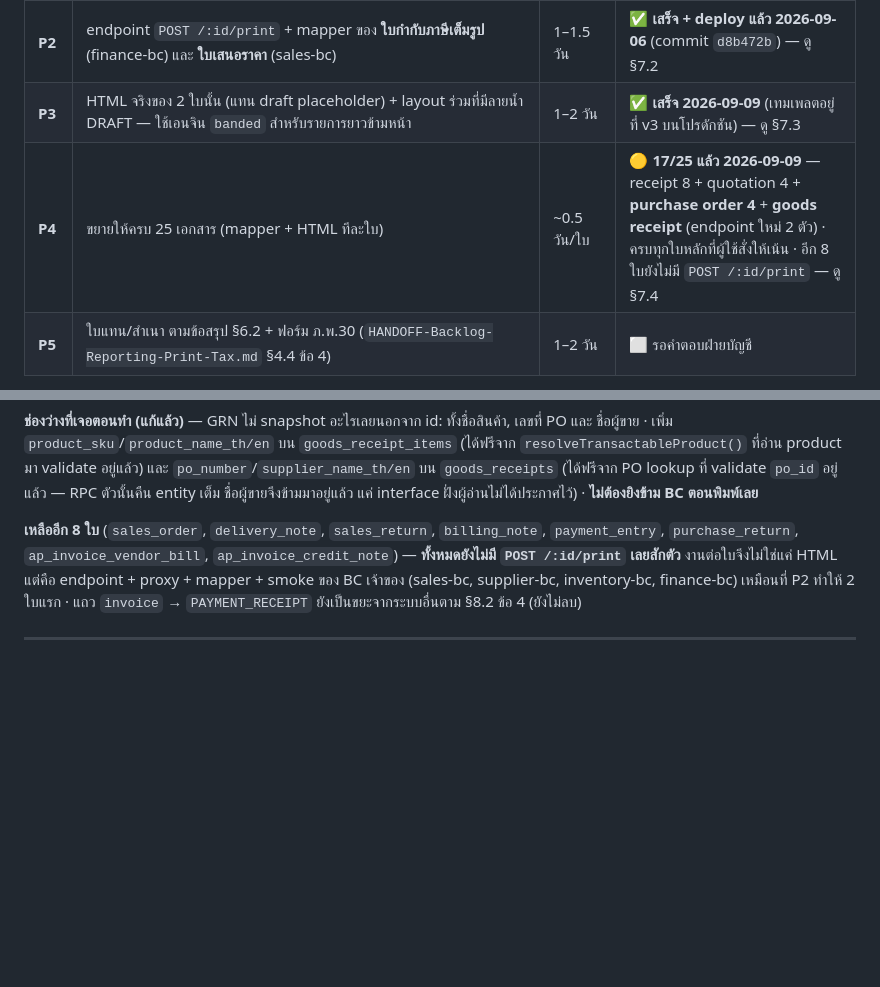
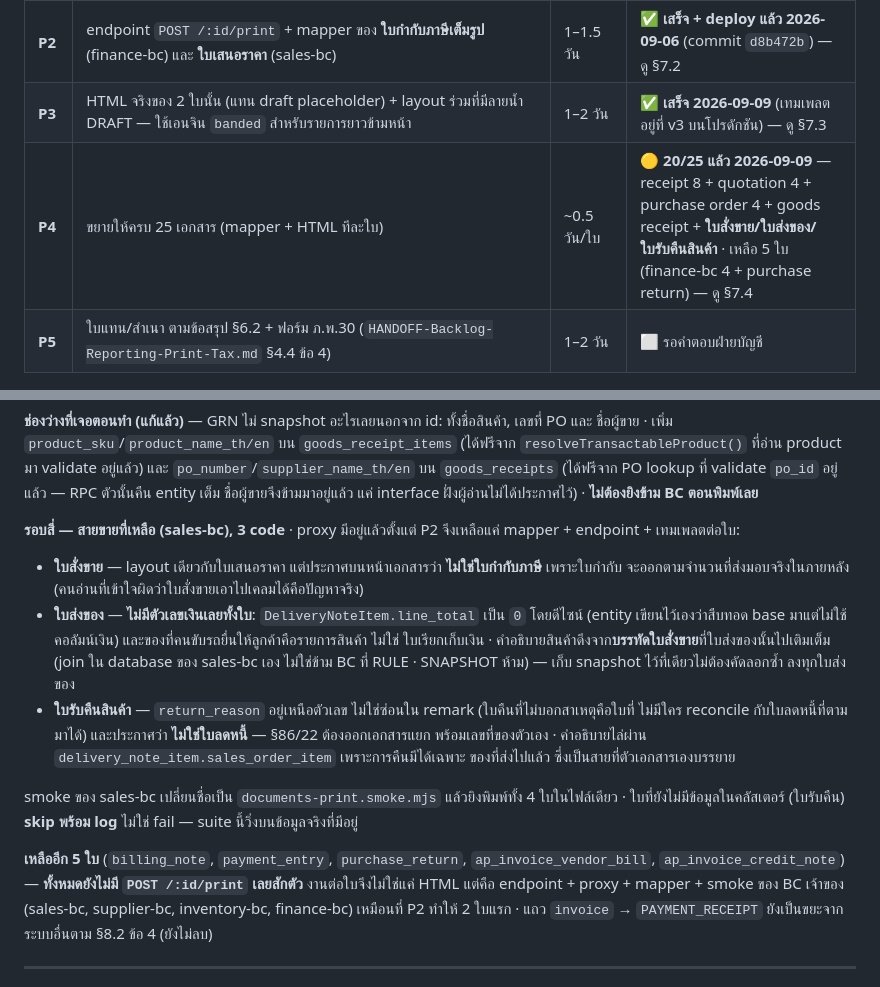
Before and after one commit to iots1/plan-erp, a Markdown page: HANDOFF-Document-Print-Pipeline.md, 2 parts joined by grey strips. Rendered like a GitHub page; blank space fills up the shorter version.

Commit message:
docs: the sales side prints too — 20/25
Sales order, delivery note and sales return, recorded in §7.4 with what makes
each one not simply the quotation again: the order says on its face that it is
not the tax document (the invoice follows what was delivered), the delivery
note states no money at all because its own line_total is 0 by design and what
a driver hands over is a list of goods, and the return puts its reason above
the figures while denying it is a credit note — §86/22 needs a document with
its own number.

Also records where those two get their line descriptions: the sales order line
each one traces back to, which is a join inside sales-bc's own database rather
than the cross-BC join the snapshot rule forbids, and keeps one snapshot of the
truth instead of copying it onto every delivery.

Co-Authored-By: Claude Opus 5 (1M context) <noreply@anthropic.com>

```diff
--- a/HANDOFF-Document-Print-Pipeline.md
+++ b/HANDOFF-Document-Print-Pipeline.md
@@ -299,7 +299,7 @@ export class CompanyBranch extends BaseEntity {
 | **P1** | `document_prints` + `report.printDocument` RPC + resolve เทมเพลตผ่าน `document_types` (เพิ่ม `findByCode()`) + `copy_number` (0 สำหรับ DRAFT, `SELECT...FOR UPDATE` กันชนกัน) + snapshot `params` + ดึง/cache company profile ผ่าน RPC ใหม่ `finance.getCompanyProfile` + ธง `is_draft` + `idempotency_key` + `GET /document-prints` | 1.5–2 วัน | ✅ **เสร็จ + deploy แล้ว 2026-09-06** — ดู §7.1 |
 | **P2** | endpoint `POST /:id/print` + mapper ของ **ใบกำกับภาษีเต็มรูป** (finance-bc) และ **ใบเสนอราคา** (sales-bc) | 1–1.5 วัน | ✅ **เสร็จ + deploy แล้ว 2026-09-06** (commit `d8b472b`) — ดู §7.2 |
 | **P3** | HTML จริงของ 2 ใบนั้น (แทน draft placeholder) + layout ร่วมที่มีลายน้ำ DRAFT — ใช้เอนจิน `banded` สำหรับรายการยาวข้ามหน้า | 1–2 วัน | ✅ **เสร็จ 2026-09-09** (เทมเพลตอยู่ที่ v3 บนโปรดักชัน) — ดู §7.3 |
-| **P4** | ขยายให้ครบ 25 เอกสาร (mapper + HTML ทีละใบ) | ~0.5 วัน/ใบ | 🟡 **17/25 แล้ว 2026-09-09** — receipt 8 + quotation 4 + **purchase order 4** + **goods receipt** (endpoint ใหม่ 2 ตัว) · ครบทุกใบหลักที่ผู้ใช้สั่งให้เน้น · อีก 8 ใบยังไม่มี `POST /:id/print` — ดู §7.4 |
+| **P4** | ขยายให้ครบ 25 เอกสาร (mapper + HTML ทีละใบ) | ~0.5 วัน/ใบ | 🟡 **20/25 แล้ว 2026-09-09** — receipt 8 + quotation 4 + purchase order 4 + goods receipt + **ใบสั่งขาย/ใบส่งของ/ใบรับคืนสินค้า** · เหลือ 5 ใบ (finance-bc 4 + purchase return) — ดู §7.4 |
 | **P5** | ใบแทน/สำเนา ตามข้อสรุป §6.2 + ฟอร์ม ภ.พ.30 (`HANDOFF-Backlog-Reporting-Print-Tax.md` §4.4 ข้อ 4) | 1–2 วัน | ⬜ รอคำตอบฝ่ายบัญชี |
 
 **ทำ P0→P3 ก่อนแล้วหยุดรีวิว** — จะได้เห็นของจริง 2 ใบพิมพ์ออกมาได้ก่อนลงทุนทำอีก 23 ใบ
@@ -482,8 +482,26 @@ snapshot ให้เห็นทุกครั้ง — ตอนนี้ PO
 บน `goods_receipts` (ได้ฟรีจาก PO lookup ที่ validate `po_id` อยู่แล้ว — RPC ตัวนั้นคืน entity เต็ม
 ชื่อผู้ขายจึงข้ามมาอยู่แล้ว แค่ interface ฝั่งผู้อ่านไม่ได้ประกาศไว้) · **ไม่ต้องยิงข้าม BC ตอนพิมพ์เลย**
 
-**เหลืออีก 8 ใบ** (`sales_order`, `delivery_note`, `sales_return`, `billing_note`, `payment_entry`,
-`purchase_return`, `ap_invoice_vendor_bill`, `ap_invoice_credit_note`) — **ทั้งหมดยังไม่มี `POST /:id/print` เลยสักตัว** งานต่อใบจึงไม่ใช่แค่ HTML
+**รอบสี่ — สายขายที่เหลือ (sales-bc), 3 code** · proxy มีอยู่แล้วตั้งแต่ P2 จึงเหลือแค่ mapper +
+endpoint + เทมเพลตต่อใบ:
+
+- **ใบสั่งขาย** — layout เดียวกับใบเสนอราคา แต่ประกาศบนหน้าเอกสารว่า **ไม่ใช่ใบกำกับภาษี** เพราะใบกำกับ
+  จะออกตามจำนวนที่ส่งมอบจริงในภายหลัง (คนอ่านที่เข้าใจผิดว่าใบสั่งขายเอาไปเคลมได้คือปัญหาจริง)
+- **ใบส่งของ** — **ไม่มีตัวเลขเงินเลยทั้งใบ**: `DeliveryNoteItem.line_total` เป็น `0` โดยดีไซน์ (entity
+  เขียนไว้เองว่าสืบทอด base มาแต่ไม่ใช้คอลัมน์เงิน) และของที่คนขับรถยื่นให้ลูกค้าคือรายการสินค้า ไม่ใช่
+  ใบเรียกเก็บเงิน · คำอธิบายสินค้าดึงจาก**บรรทัดใบสั่งขาย**ที่ใบส่งของนั้นไปเติมเต็ม (join ใน database
+  ของ sales-bc เอง ไม่ใช่ข้าม BC ที่ RULE · SNAPSHOT ห้าม) — เก็บ snapshot ไว้ที่เดียวไม่ต้องคัดลอกซ้ำ
+  ลงทุกใบส่งของ
+- **ใบรับคืนสินค้า** — `return_reason` อยู่เหนือตัวเลข ไม่ใช่ซ่อนใน remark (ใบคืนที่ไม่บอกสาเหตุคือใบที่
+  ไม่มีใคร reconcile กับใบลดหนี้ที่ตามมาได้) และประกาศว่า **ไม่ใช่ใบลดหนี้** — §86/22 ต้องออกเอกสารแยก
+  พร้อมเลขที่ของตัวเอง · คำอธิบายไล่ผ่าน `delivery_note_item.sales_order_item` เพราะการคืนมีได้เฉพาะ
+  ของที่ส่งไปแล้ว ซึ่งเป็นสายที่ตัวเอกสารเองบรรยาย
+
+smoke ของ sales-bc เปลี่ยนชื่อเป็น `documents-print.smoke.mjs` แล้วยิงพิมพ์ทั้ง 4 ใบในไฟล์เดียว ·
+ใบที่ยังไม่มีข้อมูลในคลัสเตอร์ (ใบรับคืน) **skip พร้อม log** ไม่ใช่ fail — suite นี้วิ่งบนข้อมูลจริงที่มีอยู่
+
+**เหลืออีก 5 ใบ** (`billing_note`, `payment_entry`, `purchase_return`, `ap_invoice_vendor_bill`,
+`ap_invoice_credit_note`) — **ทั้งหมดยังไม่มี `POST /:id/print` เลยสักตัว** งานต่อใบจึงไม่ใช่แค่ HTML
 แต่คือ endpoint + proxy + mapper + smoke ของ BC เจ้าของ (sales-bc, supplier-bc, inventory-bc,
 finance-bc) เหมือนที่ P2 ทำให้ 2 ใบแรก · แถว `invoice` → `PAYMENT_RECEIPT` ยังเป็นขยะจากระบบอื่นตาม
 §8.2 ข้อ 4 (ยังไม่ลบ)
```
Also changed, not shown: other parts of HANDOFF-Document-Print-Pipeline.md (+1 -1 lines).
